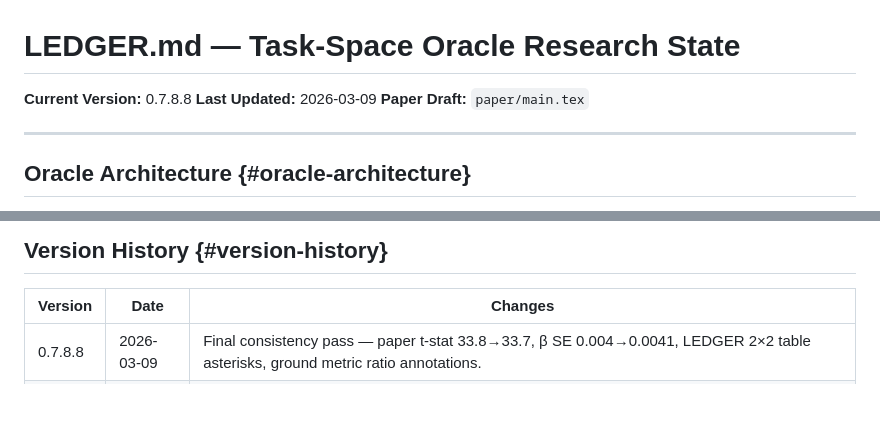
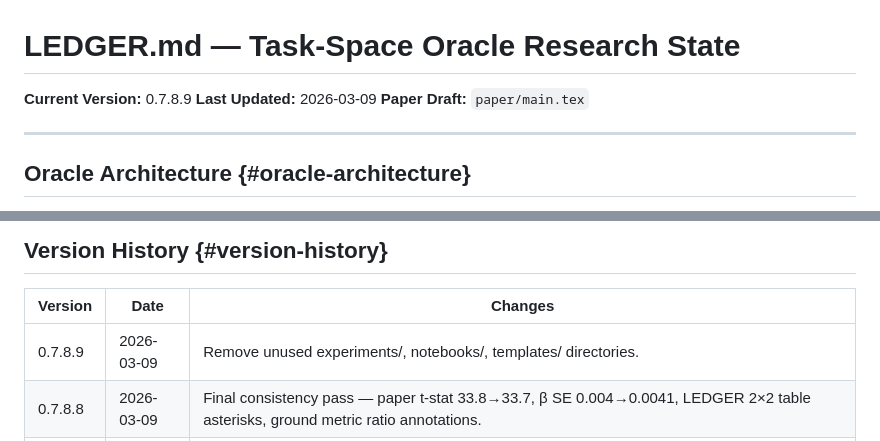
Before and after one commit to spencer2718/task-space-model, a Markdown page: LEDGER.md, 2 parts joined by grey strips. Rendered like a GitHub page; blank space fills up the shorter version.

Commit message:
v0.7.8.9: Update LEDGER version header and history
Co-Authored-By: Claude Opus 4.6 <noreply@anthropic.com>

```diff
--- a/LEDGER.md
+++ b/LEDGER.md
@@ -1,6 +1,6 @@
 # LEDGER.md — Task-Space Oracle Research State
 
-**Current Version:** 0.7.8.8
+**Current Version:** 0.7.8.9
 **Last Updated:** 2026-03-09
 **Paper Draft:** `paper/main.tex`
 
@@ -763,6 +763,7 @@ Deprecated approaches. Do not retry.
 
 | Version | Date | Changes |
 |---------|------|---------|
+| 0.7.8.9 | 2026-03-09 | Remove unused experiments/, notebooks/, templates/ directories. |
 | 0.7.8.8 | 2026-03-09 | Final consistency pass — paper t-stat 33.8→33.7, β SE 0.004→0.0041, LEDGER 2×2 table asterisks, ground metric ratio annotations. |
 | 0.7.8.7 | 2026-03-09 | Heroic consistency pass — DISTANCE_GUIDE rewrite, LEDGER current-state sections updated, stale test archived, wasserstein.py docstring fixed. |
 | 0.7.8.6 | 2026-03-09 | README refresh — all numbers corrected, centroid as primary, version history trimmed. |
```
